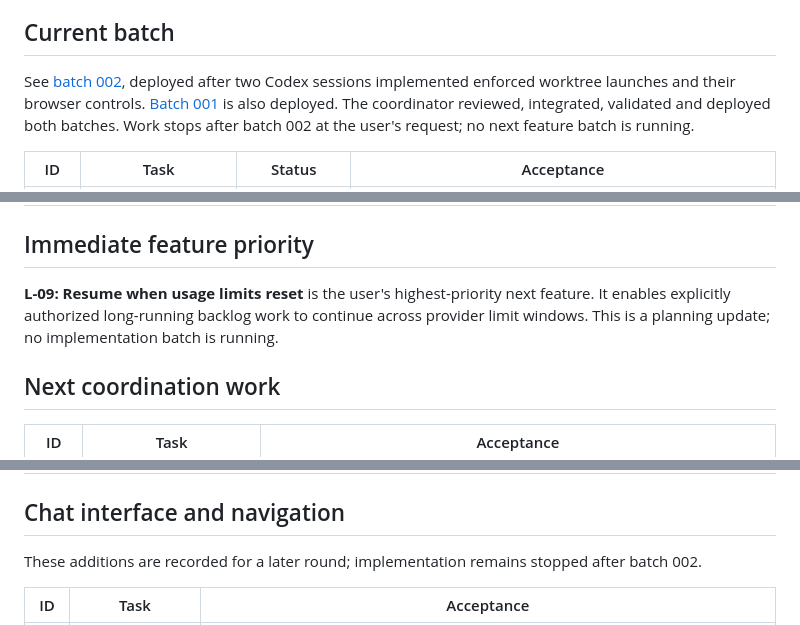
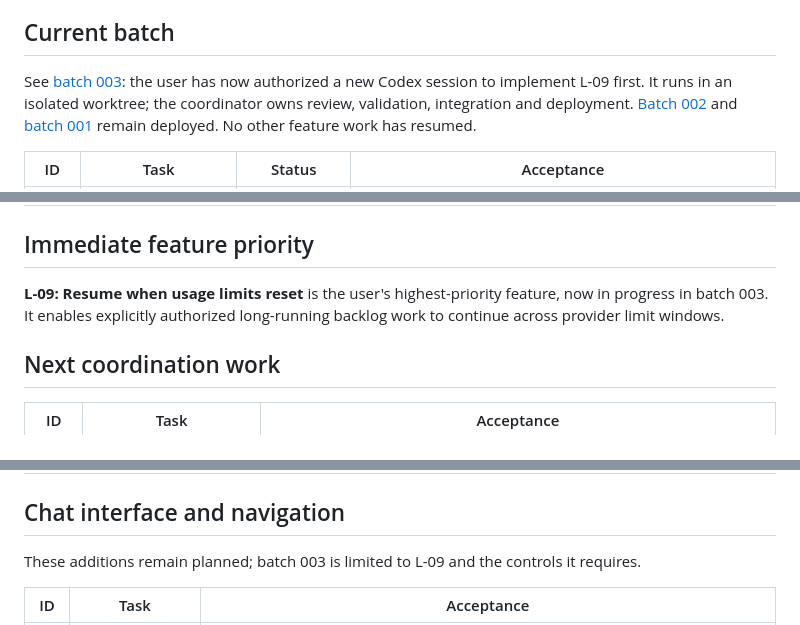
Before and after one commit to n3fariox/agentworks, a Markdown page: work/BACKLOG.md, 3 parts joined by grey strips. GitHub-like rendering.

Commit message:
Track dedicated Codex session for limit-reset continuation

```diff
--- a/work/BACKLOG.md
+++ b/work/BACKLOG.md
@@ -4,7 +4,7 @@ This board distinguishes delivered behavior from the older architecture proposal
 
 ## Current batch
 
-See [batch 002](batches/002-worktree-policy.md), deployed after two Codex sessions implemented enforced worktree launches and their browser controls. [Batch 001](batches/001-parallel-coordination.md) is also deployed. The coordinator reviewed, integrated, validated and deployed both batches. Work stops after batch 002 at the user's request; no next feature batch is running.
+See [batch 003](batches/003-limit-resume.md): the user has now authorized a new Codex session to implement L-09 first. It runs in an isolated worktree; the coordinator owns review, validation, integration and deployment. [Batch 002](batches/002-worktree-policy.md) and [batch 001](batches/001-parallel-coordination.md) remain deployed. No other feature work has resumed.
 
 | ID | Task | Status | Acceptance |
 | --- | --- | --- | --- |
@@ -14,7 +14,7 @@ See [batch 002](batches/002-worktree-policy.md), deployed after two Codex sessio
 
 ## Immediate feature priority
 
-**L-09: Resume when usage limits reset** is the user's highest-priority next feature. It enables explicitly authorized long-running backlog work to continue across provider limit windows. This is a planning update; no implementation batch is running.
+**L-09: Resume when usage limits reset** is the user's highest-priority feature, now in progress in batch 003. It enables explicitly authorized long-running backlog work to continue across provider limit windows.
 
 ## Next coordination work
 
@@ -41,7 +41,7 @@ See [batch 002](batches/002-worktree-policy.md), deployed after two Codex sessio
 
 ## Chat interface and navigation
 
-These additions are recorded for a later round; implementation remains stopped after batch 002.
+These additions remain planned; batch 003 is limited to L-09 and the controls it requires.
 
 | ID | Task | Acceptance |
 | --- | --- | --- |
```
Also changed, not shown: work/batches/003-limit-resume.md (added, +23 -0 lines).
